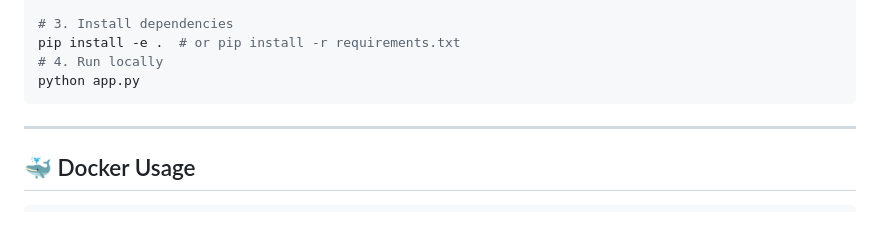
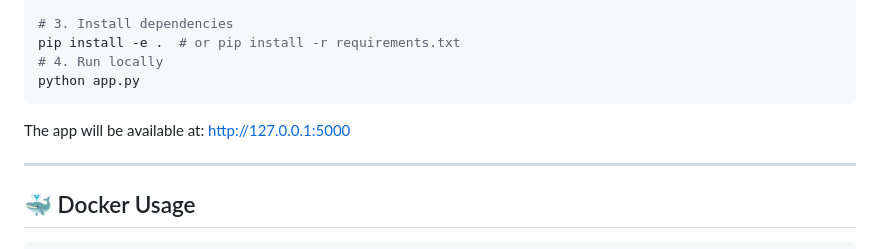
Before and after one commit to aimldinesh/RainFlux, a Markdown page: README.md, the part around the change. Rendered like a GitHub page; blank space fills up the shorter version.

````diff
--- a/README.md
+++ b/README.md
@@ -132,6 +132,7 @@ pip install -e .  # or pip install -r requirements.txt
 # 4. Run locally
 python app.py
 ```
+The app will be available at: http://127.0.0.1:5000
 
 ---
 
````
